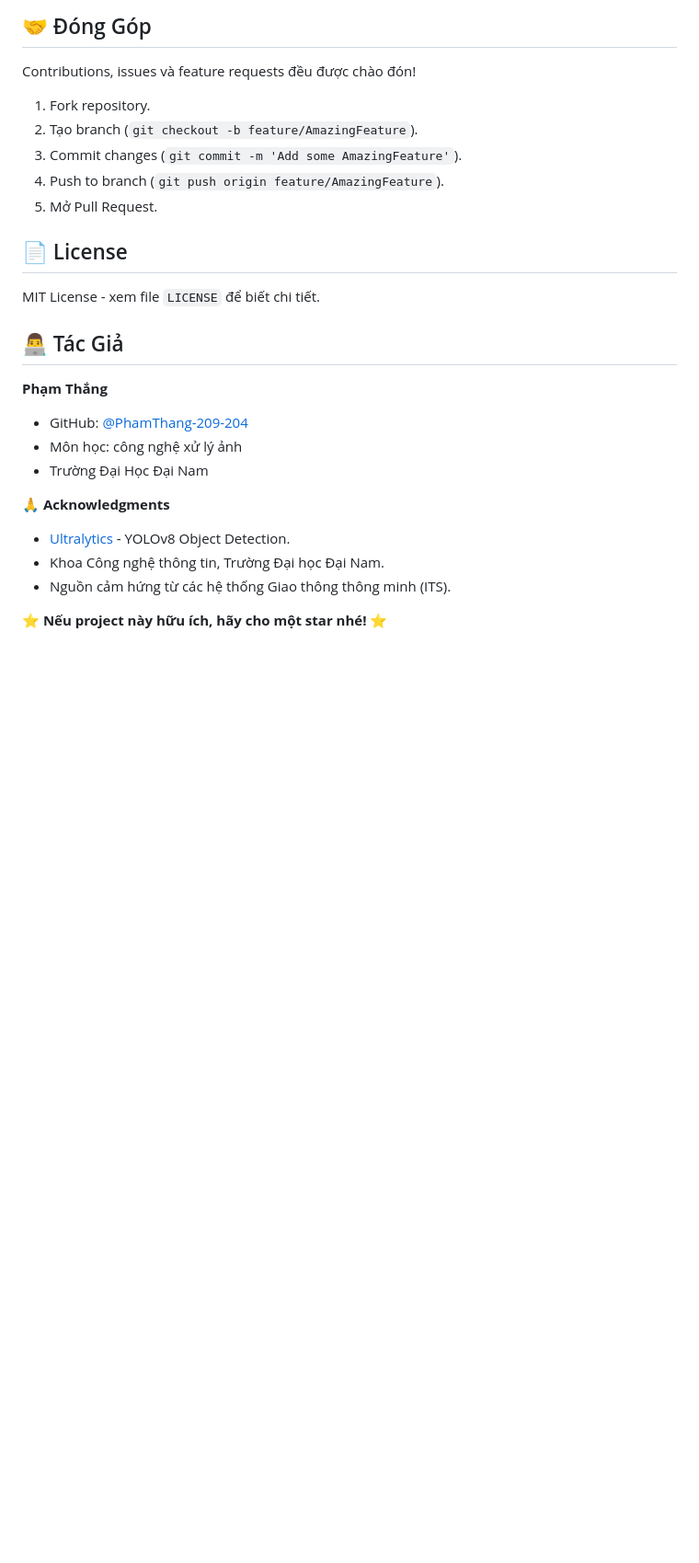
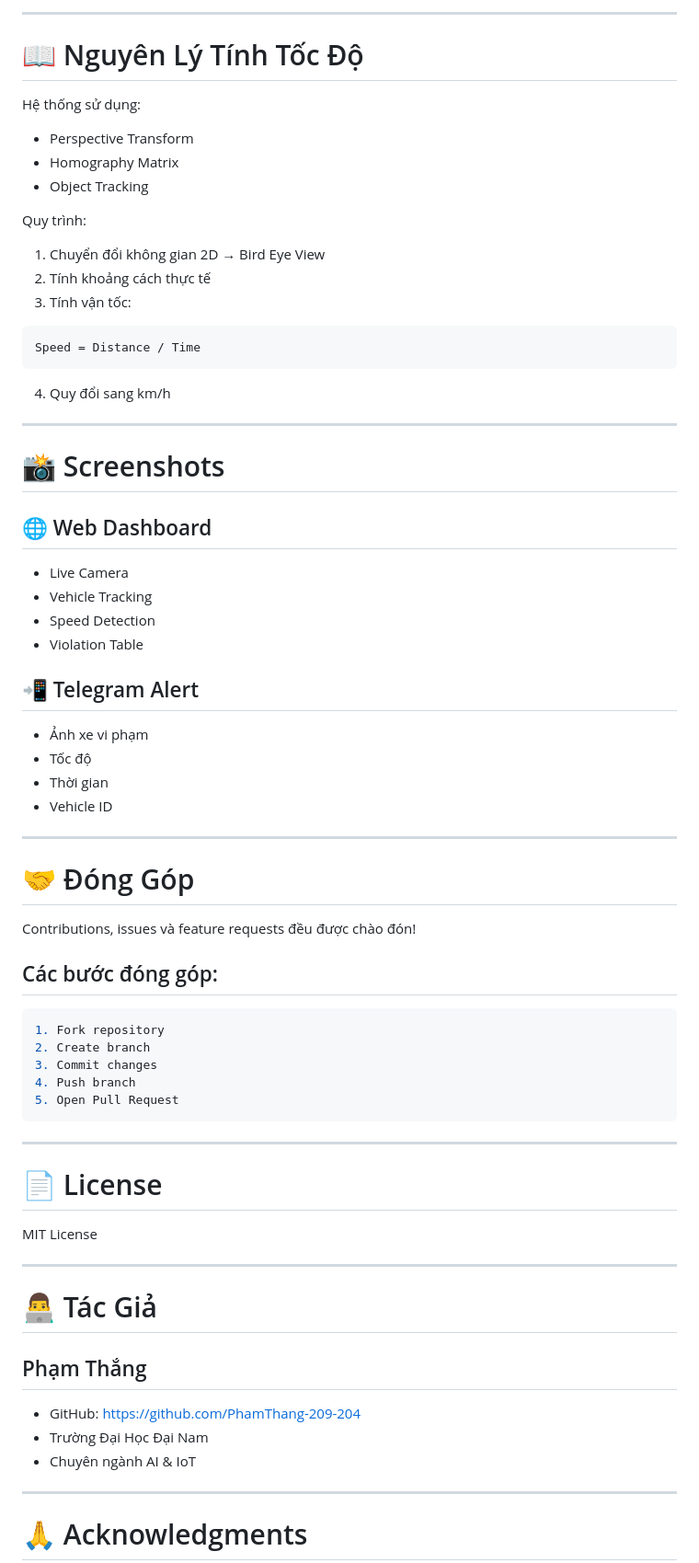
Before and after one commit to PhamThang-209-204/canh_bao_vi_pham, a Markdown page: README.md, the part around one of its changes. Shown at 92% size. GitHub-like rendering; blank space fills up the shorter version.

````diff
--- a/README.md
+++ b/README.md
@@ -170,26 +249,77 @@ Hệ thống không tính tốc độ mù quáng theo 2D pixel vì vật càng x
 
-## 🤝 Đóng Góp
+---
+
+# 📖 Nguyên Lý Tính Tốc Độ
+
+Hệ thống sử dụng:
+
+* Perspective Transform
+* Homography Matrix
+* Object Tracking
+
+Quy trình:
+
+1. Chuyển đổi không gian 2D → Bird Eye View
+2. Tính khoảng cách thực tế
+3. Tính vận tốc:
+
+```text
+Speed = Distance / Time
+```
+
+4. Quy đổi sang km/h
+
+---
+
+# 📸 Screenshots
+
+## 🌐 Web Dashboard
+
+* Live Camera
+* Vehicle Tracking
+* Speed Detection
+* Violation Table
+
+## 📲 Telegram Alert
+
+* Ảnh xe vi phạm
+* Tốc độ
+* Thời gian
+* Vehicle ID
+
+---
+
+# 🤝 Đóng Góp
+
 Contributions, issues và feature requests đều được chào đón!
 
-1. Fork repository.
-2. Tạo branch (`git checkout -b feature/AmazingFeature`).
-3. Commit changes (`git commit -m 'Add some AmazingFeature'`).
-4. Push to branch (`git push origin feature/AmazingFeature`).
-5. Mở Pull Request.
+## Các bước đóng góp:
 
-## 📄 License
-MIT License - xem file `LICENSE` để biết chi tiết.
+```bash
+1. Fork repository
+2. Create branch
+3. Commit changes
+4. Push branch
+5. Open Pull Request
+```
 
-## 👨‍💻 Tác Giả
-**Phạm Thắng**
+---
 
-- GitHub: [@PhamThang-209-204](https://github.com/PhamThang-209-204)
-- Môn học: công nghệ xử lý ảnh
-- Trường Đại Học Đại Nam
+# 📄 License
 
-🙏 **Acknowledgments**
-- [Ultralytics](https://github.com/ultralytics/ultralytics) - YOLOv8 Object Detection.
-- Khoa Công nghệ thông tin, Trường Đại học Đại Nam.
-- Nguồn cảm hứng từ các hệ thống Giao thông thông minh (ITS).
+MIT License
 
-⭐ **Nếu project này hữu ích, hãy cho một star nhé!** ⭐
+---
+
+# 👨‍💻 Tác Giả
+
+## Phạm Thắng
+
+* GitHub: https://github.com/PhamThang-209-204
+* Trường Đại Học Đại Nam
+* Chuyên ngành AI & IoT
+
+---
+
+# 🙏 Acknowledgments
+
````
Also changed, not shown: other parts of README.md (+199 -106 lines).
